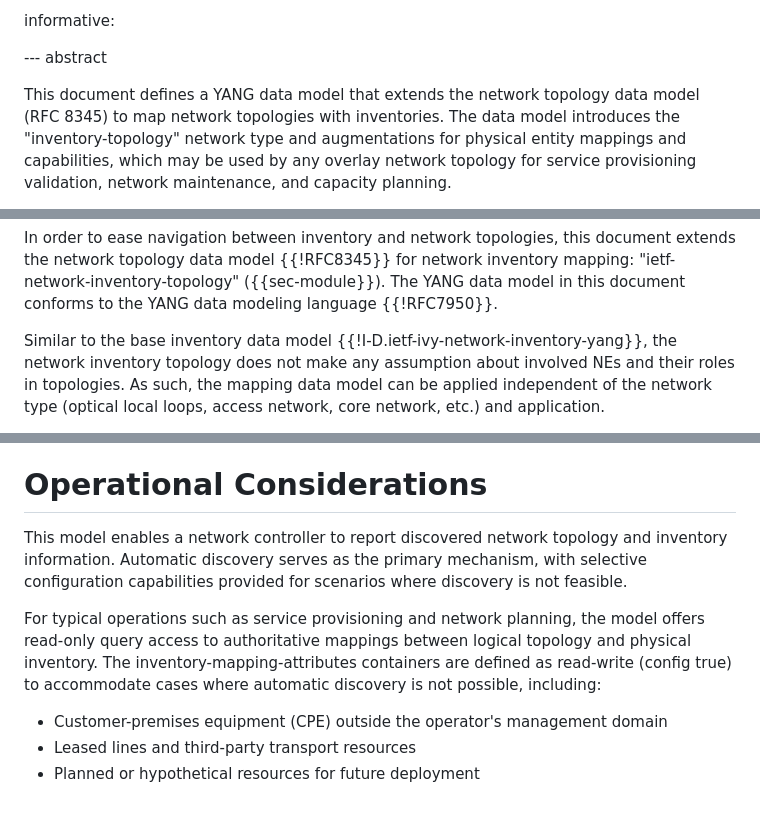
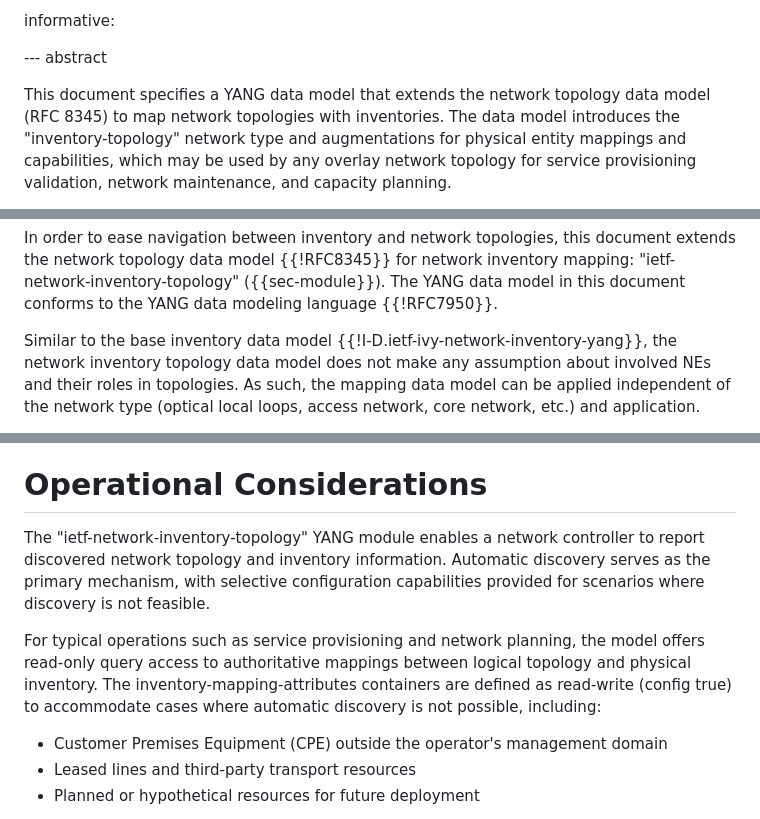
Before and after one commit to ietf-ivy-wg/network-inventory-topology, a Markdown page: draft-ietf-ivy-network-inventory-topology.md, 3 parts joined by grey strips. GitHub-like rendering.

```diff
--- a/draft-ietf-ivy-network-inventory-topology.md
+++ b/draft-ietf-ivy-network-inventory-topology.md
@@ -53,7 +53,7 @@ informative:
 
 --- abstract
 
-This document defines a YANG data model that extends the network
+This document specifies a YANG data model that extends the network
 topology data model (RFC 8345) to map network topologies with inventories. The data model
 introduces the "inventory-topology" network type and augmentations
 for physical entity mappings and capabilities, which may be used by
@@ -76,7 +76,7 @@ this document extends the network topology data model {{!RFC8345}} for network
 inventory mapping: "ietf-network-inventory-topology" ({{sec-module}}).
 The YANG data model in this document conforms to the YANG data modeling language {{!RFC7950}}.
 
-Similar to the base inventory data model  {{!I-D.ietf-ivy-network-inventory-yang}}, the network inventory topology
+Similar to the base inventory data model {{!I-D.ietf-ivy-network-inventory-yang}}, the network inventory topology data model
 does not make any assumption about involved NEs and their roles in topologies. As such, the mapping
 data model can be applied independent of the network type (optical local loops, access network, core network, etc.) and application.
 
@@ -299,13 +299,13 @@ This module imports the base network inventory {{!I-D.ietf-ivy-network-inventory
 
 # Operational Considerations
 
-This model enables a network controller to report discovered network topology and inventory information. Automatic discovery serves as the primary mechanism, with selective configuration capabilities provided for scenarios where discovery is not feasible.
+The "ietf-network-inventory-topology" YANG module enables a network controller to report discovered network topology and inventory information. Automatic discovery serves as the primary mechanism, with selective configuration capabilities provided for scenarios where discovery is not feasible.
 
 For typical operations such as service provisioning and network planning, the model offers read-only query
 access to authoritative mappings between logical topology and physical inventory.
 The inventory-mapping-attributes containers are defined as read-write (config true) to accommodate cases where automatic discovery is not possible, including:
 
-- Customer-premises equipment (CPE) outside the operator's management domain
+- Customer Premises Equipment (CPE) outside the operator's management domain
 - Leased lines and third-party transport resources
 - Planned or hypothetical resources for future deployment
 
```
Also changed, not shown: other parts of draft-ietf-ivy-network-inventory-topology.md (+5 -5 lines).
